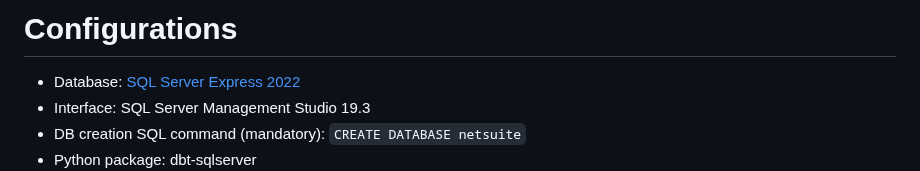
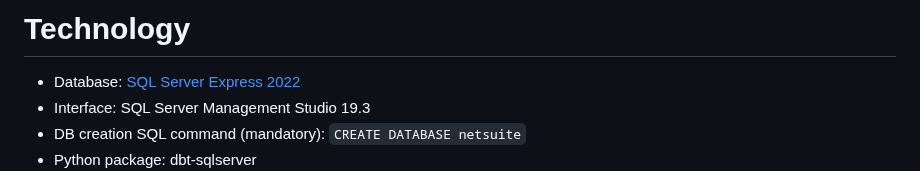
Before and after one commit to gabriellegall/dbt_netsuite, a Markdown page: README.md, the part around the change. Rendered like a GitHub page.

```diff
--- a/README.md
+++ b/README.md
@@ -1,4 +1,4 @@
-# Configurations
+# Technology
 - Database: [SQL Server Express 2022](https://www.microsoft.com/fr-fr/sql-server/sql-server-downloads)
 - Interface: SQL Server Management Studio 19.3
 - DB creation SQL command (mandatory): `CREATE DATABASE netsuite`
```
